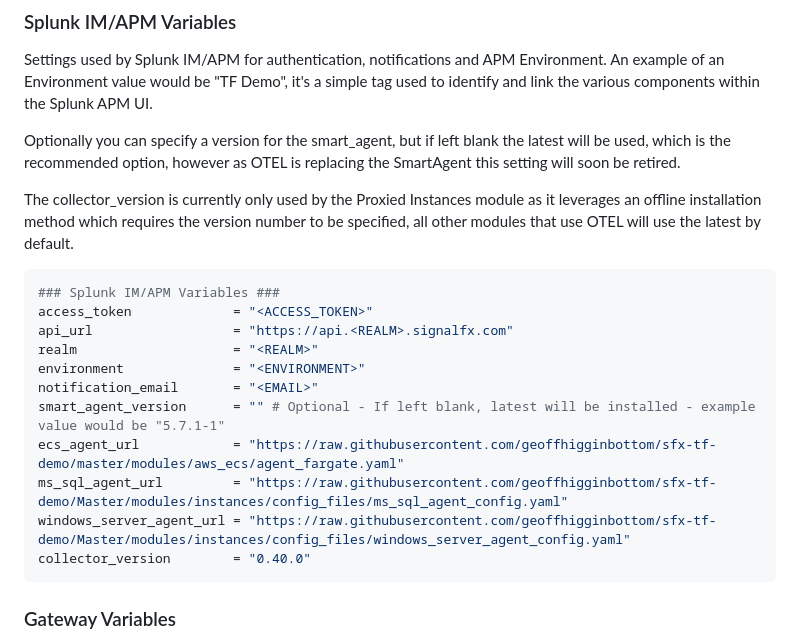
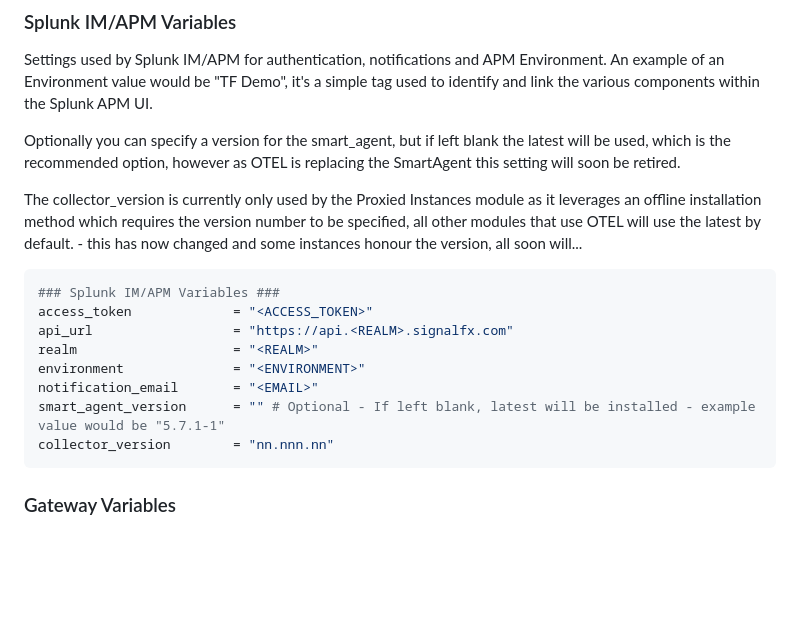
Before and after one commit to geoffhigginbottom/otel-tf-demo, a Markdown page: README.md, the part around the change. GitHub-like rendering; blank space fills up the shorter version.

````diff
--- a/README.md
+++ b/README.md
@@ -193,7 +193,7 @@ Settings used by Splunk IM/APM for authentication, notifications and APM Environ
 
 Optionally you can specify a version for the smart_agent, but if left blank the latest will be used, which is the recommended option, however as OTEL is replacing the SmartAgent this setting will soon be retired.
 
-The collector_version is currently only used by the Proxied Instances module as it leverages an offline installation method which requires the version number to be specified, all other modules that use OTEL will use the latest by default.
+The collector_version is currently only used by the Proxied Instances module as it leverages an offline installation method which requires the version number to be specified, all other modules that use OTEL will use the latest by default. - this has now changed and some instances honour the version, all soon will...
 
 ```yaml
 ### Splunk IM/APM Variables ###
@@ -203,10 +203,7 @@ realm                    = "<REALM>"
 environment              = "<ENVIRONMENT>"
 notification_email       = "<EMAIL>"
 smart_agent_version      = "" # Optional - If left blank, latest will be installed - example value would be "5.7.1-1"
-ecs_agent_url            = "https://raw.githubusercontent.com/geoffhigginbottom/sfx-tf-demo/master/modules/aws_ecs/agent_fargate.yaml"
-ms_sql_agent_url         = "https://raw.githubusercontent.com/geoffhigginbottom/sfx-tf-demo/Master/modules/instances/config_files/ms_sql_agent_config.yaml"
-windows_server_agent_url = "https://raw.githubusercontent.com/geoffhigginbottom/sfx-tf-demo/Master/modules/instances/config_files/windows_server_agent_config.yaml"
-collector_version        = "0.40.0"
+collector_version        = "nn.nnn.nn"
 ```
 
 ### Gateway Variables
````
